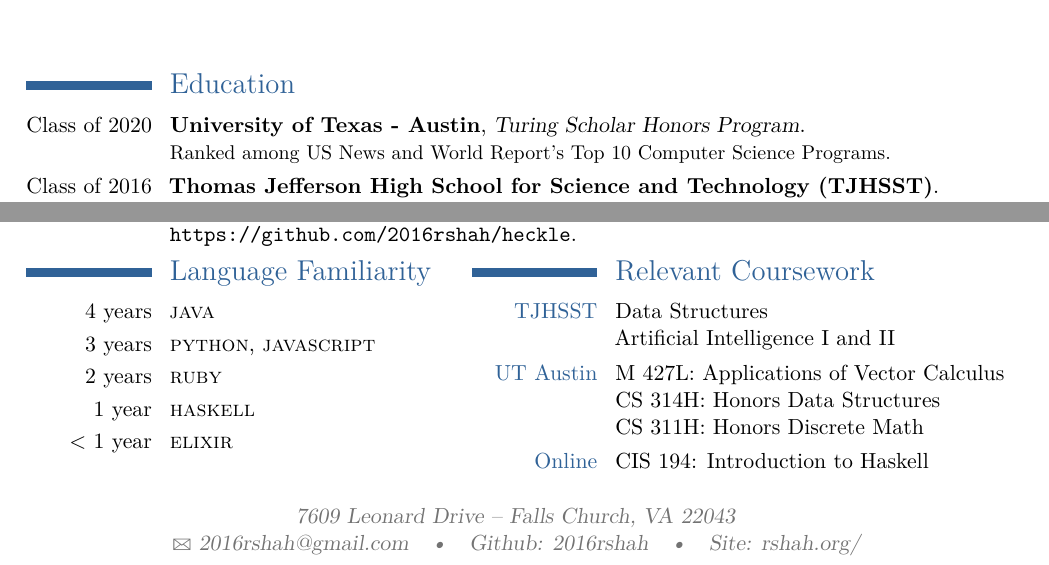
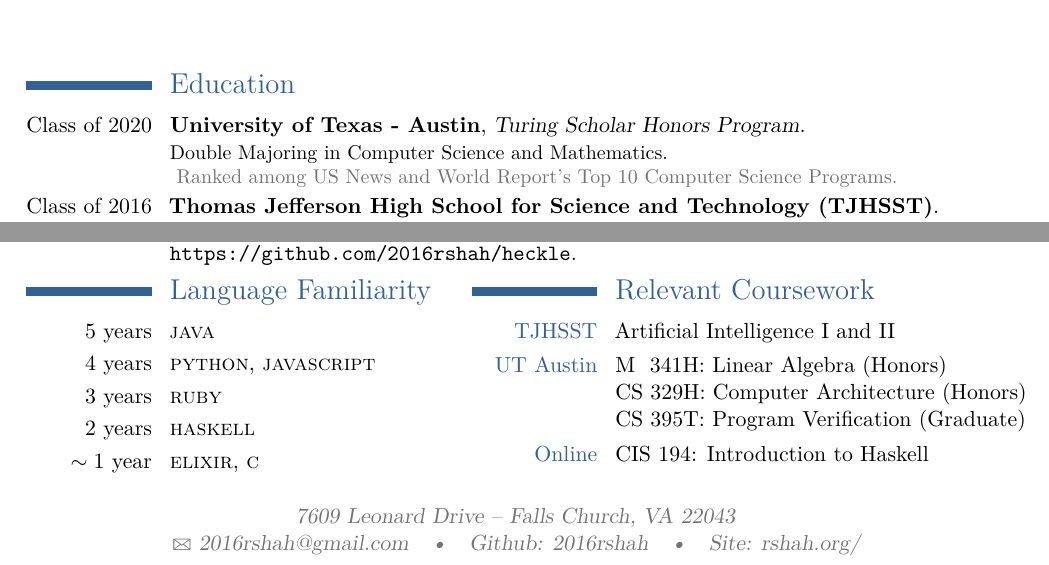
Before and after one commit to 2016rshah/resume, a LaTeX CV (latex_resume/Rushi_Shah_Resume.tex): two parts of the page, joined at a grey line, cut so that both start at the same text. Compiled offline with pdfLaTeX.

Commit message:
Updated resume to reflect coursework and majors

```diff
--- a/latex_resume/Rushi_Shah_Resume.tex
+++ b/latex_resume/Rushi_Shah_Resume.tex
@@ -62,9 +62,11 @@
 %----------------------------------------------------------------------------------------
 \section{Education}
 
-\cventry{Class of 2020}{University of Texas - Austin}{Turing Scholar Honors Program}{}{}{Ranked among US News and World Report's Top 10 Computer Science Programs.}
-
-\cventry{Class of 2016}{Thomas Jefferson High School for Science and Technology (TJHSST)}{}{}{}{Ranked among US News And World Report's Top 5 Public High Schools.}  % Arguments not required can be left empty
+\cventry{Class of 2020}{University of Texas - Austin}{Turing Scholar Honors Program}{}{}{{Double Majoring in Computer Science and Mathematics.} \\ \color{color2}{\ Ranked among US News and World Report's Top 10 Computer Science Programs.}}
+%Ranked among US News and World Report's Top 10 Computer Science Programs.
+\cventry{Class of 2016}{Thomas Jefferson High School for Science and Technology (TJHSST)}{}{}{}{\ \color{color2}{Ranked among US News And World Report's Top 5 Public High Schools.}}
+%Ranked among US News And World Report's Top 5 Public High Schools.
+ % Arguments not required can be left empty
 %----------------------------------------------------------------------------------------
 %	WORK EXPERIENCE SECTION
 %----------------------------------------------------------------------------------------
@@ -112,24 +114,23 @@
 
 \begin{minipage}[t]{0.45\textwidth}
 	\section{Language Familiarity}
-		\cvitem{4 years}{\textsc{java}}
-		\cvitem{3 years}{\textsc{python}, \textsc{javascript}}
-		\cvitem{2 years}{\textsc{ruby}}
-		\cvitem{1 year}{\textsc{haskell}}
-		\cvitem{< 1 year}{\textsc{elixir}}
+		\cvitem{5 years}{\textsc{java}}
+		\cvitem{4 years}{\textsc{python}, \textsc{javascript}}
+		\cvitem{3 years}{\textsc{ruby}}
+		\cvitem{2 years}{\textsc{haskell}}
+		\cvitem{$\sim 1$ year}{\textsc{elixir}, \textsc{c}}
 \end{minipage}
 \begin{minipage}[t]{0.55\textwidth}
 	\section{Relevant Coursework}
 		\cvitem{{\color{color1}TJHSST}}{
-			Data Structures \newline
 			Artificial Intelligence I and II
 		}
 		% \cvitem{}{Mobile Application Development}
 		% \cvitem{}{Web Application Development}
 		\cvitem{{\color{color1}UT Austin}}{
-			M 427L: Applications of Vector Calculus \newline
-			CS 314H: Honors Data Structures \newline
-			CS 311H: Honors Discrete Math
+			M\ \ 341H: Linear Algebra (Honors) \newline
+			CS 329H: Computer Architecture (Honors) \newline
+			CS 395T: Program Verification (Graduate)
 		}
 		\cvitem{{\color{color1}Online}}{
 			CIS 194: Introduction to Haskell
```
Also changed, not shown: latex_resume/Rushi_Shah_Resume_BW.tex (+13 -15 lines), Rushi Shah Resume.pdf (deleted), Rushi_Shah_Resume.pdf, Rushi_Shah_Resume_BW.pdf, latex_resume/Rushi_Shah_Resume.pdf, latex_resume/Rushi_Shah_Resume_BW.pdf, 1 other file.
